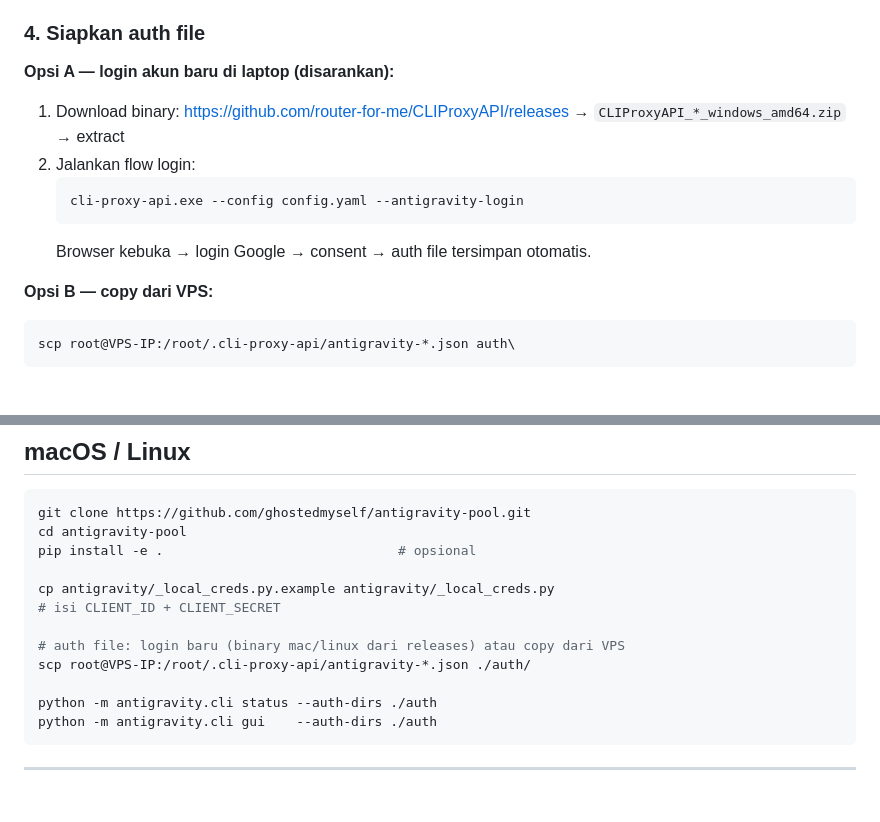
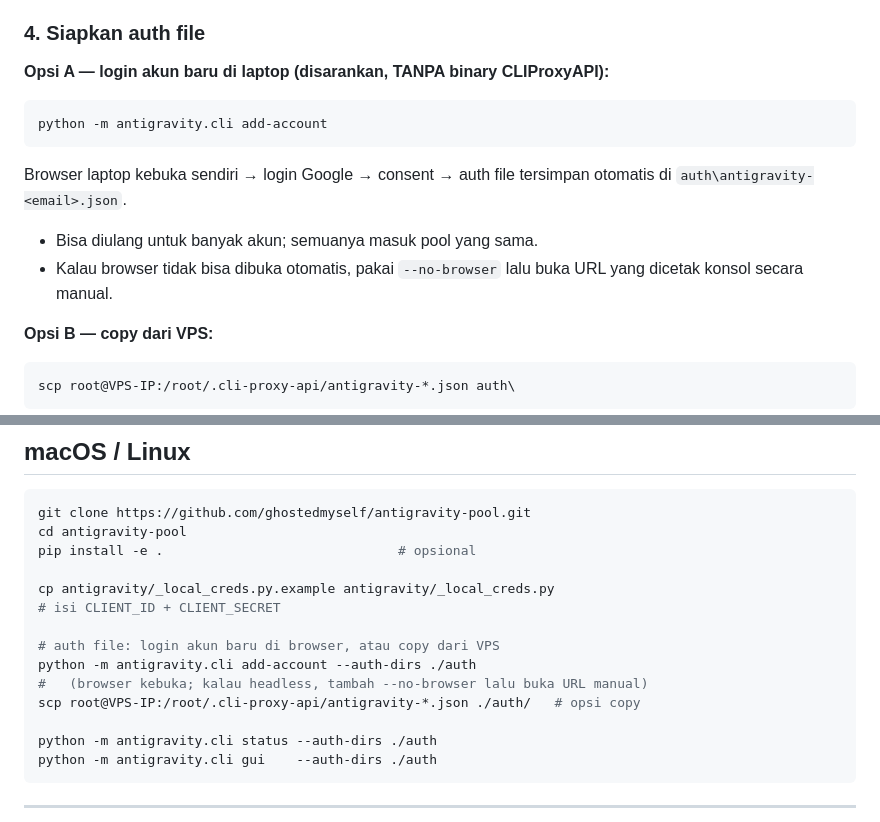
Before and after one commit to ghostedmyself/gravpool, a Markdown page: docs/install.md, 2 parts joined by grey strips. Rendered like a GitHub page; blank space fills up the shorter version.

Commit message:
docs: install flow pakai add-account (tanpa binary)

````diff
--- a/docs/install.md
+++ b/docs/install.md
@@ -43,15 +43,18 @@ Edit `antigravity\_local_creds.py`, isi `CLIENT_ID` dan `CLIENT_SECRET`.
 
 ### 4. Siapkan auth file
 
-**Opsi A — login akun baru di laptop (disarankan):**
+**Opsi A — login akun baru di laptop (disarankan, TANPA binary CLIProxyAPI):**
 
-1. Download binary: https://github.com/router-for-me/CLIProxyAPI/releases →
-   `CLIProxyAPI_*_windows_amd64.zip` → extract
-2. Jalankan flow login:
-   ```cmd
-   cli-proxy-api.exe --config config.yaml --antigravity-login
-   ```
-   Browser kebuka → login Google → consent → auth file tersimpan otomatis.
+```cmd
+python -m antigravity.cli add-account
+```
+
+Browser laptop kebuka sendiri → login Google → consent → auth file
+tersimpan otomatis di `auth\antigravity-<email>.json`.
+
+- Bisa diulang untuk banyak akun; semuanya masuk pool yang sama.
+- Kalau browser tidak bisa dibuka otomatis, pakai `--no-browser` lalu
+  buka URL yang dicetak konsol secara manual.
 
 **Opsi B — copy dari VPS:**
 
@@ -81,8 +84,10 @@ pip install -e .                              # opsional
 cp antigravity/_local_creds.py.example antigravity/_local_creds.py
 # isi CLIENT_ID + CLIENT_SECRET
 
-# auth file: login baru (binary mac/linux dari releases) atau copy dari VPS
-scp root@VPS-IP:/root/.cli-proxy-api/antigravity-*.json ./auth/
+# auth file: login akun baru di browser, atau copy dari VPS
+python -m antigravity.cli add-account --auth-dirs ./auth
+#   (browser kebuka; kalau headless, tambah --no-browser lalu buka URL manual)
+scp root@VPS-IP:/root/.cli-proxy-api/antigravity-*.json ./auth/   # opsi copy
 
 python -m antigravity.cli status --auth-dirs ./auth
 python -m antigravity.cli gui    --auth-dirs ./auth
````
